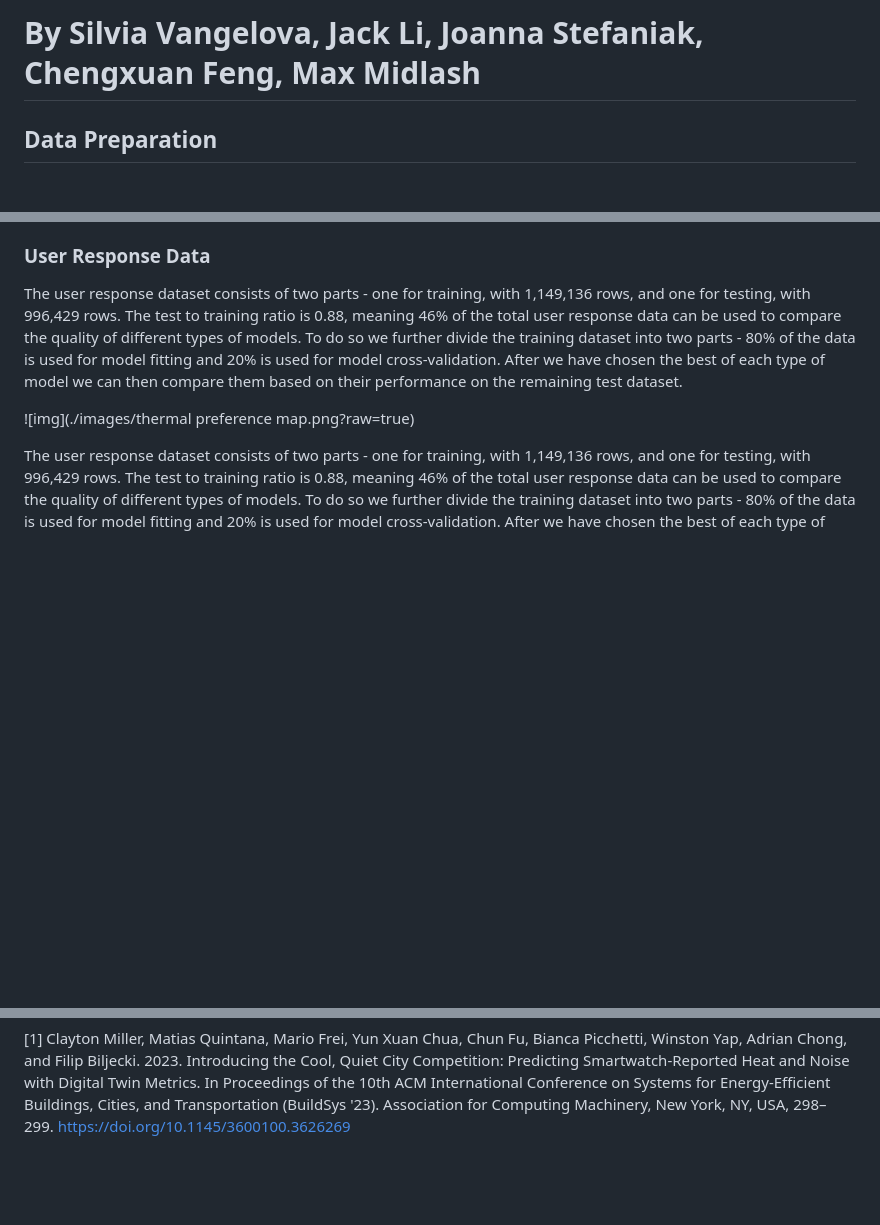
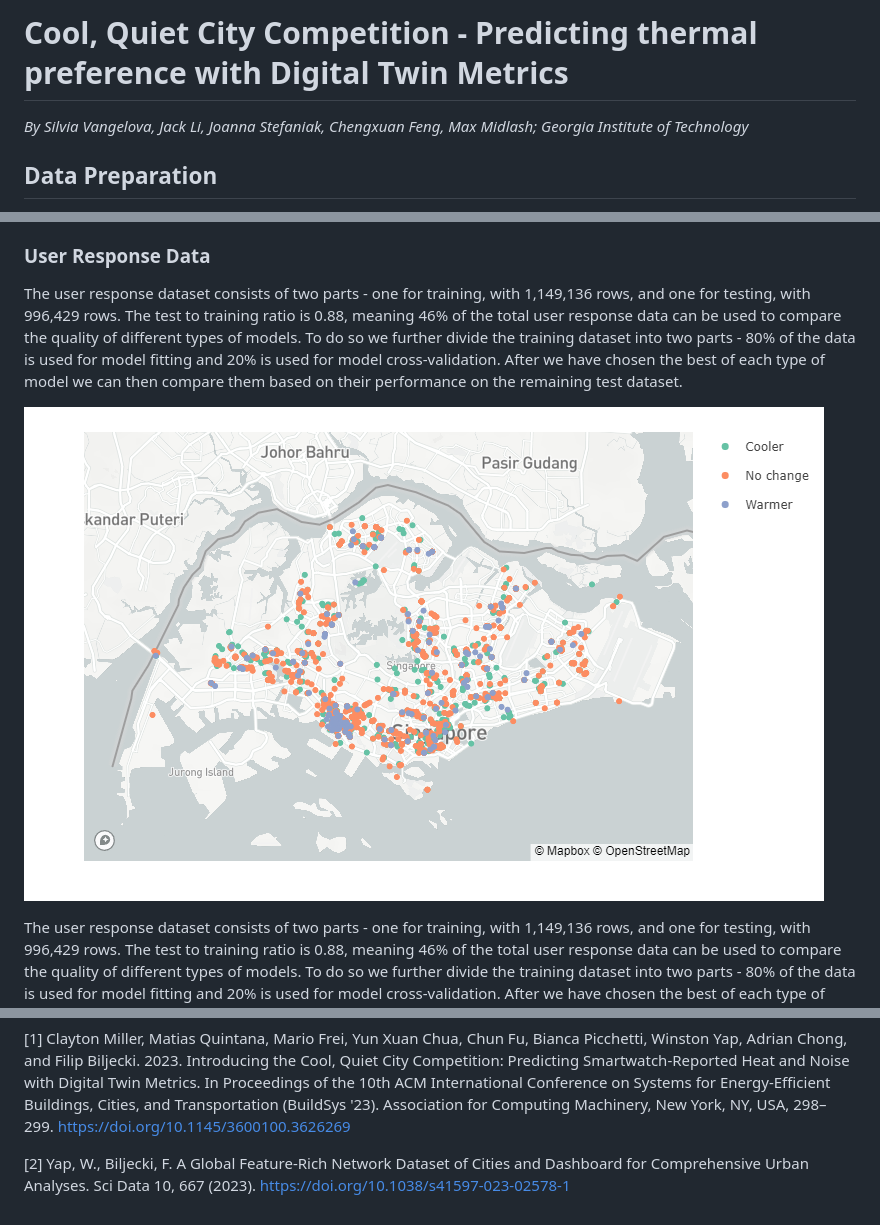
Before and after one commit to xtearas/MGT6203-Group-Project, a Markdown page: README.md, 3 parts joined by grey strips. Rendered like a GitHub page; blank space fills up the shorter version.

```diff
--- a/README.md
+++ b/README.md
@@ -1,4 +1,6 @@
-# By Silvia Vangelova, Jack Li, Joanna Stefaniak, Chengxuan Feng, Max Midlash
+# Cool, Quiet City Competition - Predicting thermal preference with Digital Twin Metrics
+
+*By Silvia Vangelova, Jack Li, Joanna Stefaniak, Chengxuan Feng, Max Midlash; Georgia Institute of Technology*
 
 ## Data Preparation
 The data used in this analysis comes from a Kaggle competition using smartwatch data from users in Singapore \[1\]. We have two types of data sets: user response logs combined with their smartwatch readings, and meteorological measurements from specific weather stations in Singapore about humidity, wind, temperature, and rainfall. One important characteristic that both types of datasets have in common is that they are both time-series datasets. Their date-time columns have been converted to time objects. In addition, we have a dataframe with the IDs and locations of all weather stations in the city from which the measurements were taken.
@@ -7,7 +9,7 @@ The data used in this analysis comes from a Kaggle competition using smartwatch
 
 The user response dataset consists of two parts - one for training, with 1,149,136 rows, and one for testing, with 996,429 rows. The test to training ratio is 0.88, meaning 46% of the total user response data can be used to compare the quality of different types of models. To do so we further divide the training dataset into two parts - 80% of the data is used for model fitting and 20% is used for model cross-validation. After we have chosen the best of each type of model we can then compare them based on their performance on the remaining test dataset.
 
-![img](./images/thermal preference map.png?raw=true)
+![img](./images/thermal_preference_map.png?raw=true)
 
 The user response dataset consists of two parts - one for training, with 1,149,136 rows, and one for testing, with 996,429 rows. The test to training ratio is 0.88, meaning 46% of the total user response data can be used to compare the quality of different types of models. To do so we further divide the training dataset into two parts - 80% of the data is used for model fitting and 20% is used for model cross-validation. After we have chosen the best of each type of model we can then compare them based on their performance on the remaining test dataset.
 
@@ -67,3 +69,5 @@ Make sure they are in the same directory as the Notebook
 Reference:
 
 \[1\] Clayton Miller, Matias Quintana, Mario Frei, Yun Xuan Chua, Chun Fu, Bianca Picchetti, Winston Yap, Adrian Chong, and Filip Biljecki. 2023. Introducing the Cool, Quiet City Competition: Predicting Smartwatch-Reported Heat and Noise with Digital Twin Metrics. In Proceedings of the 10th ACM International Conference on Systems for Energy-Efficient Buildings, Cities, and Transportation (BuildSys '23). Association for Computing Machinery, New York, NY, USA, 298–299. https://doi.org/10.1145/3600100.3626269
+
+\[2\]  Yap, W., Biljecki, F. A Global Feature-Rich Network Dataset of Cities and Dashboard for Comprehensive Urban Analyses. Sci Data 10, 667 (2023). https://doi.org/10.1038/s41597-023-02578-1
```
